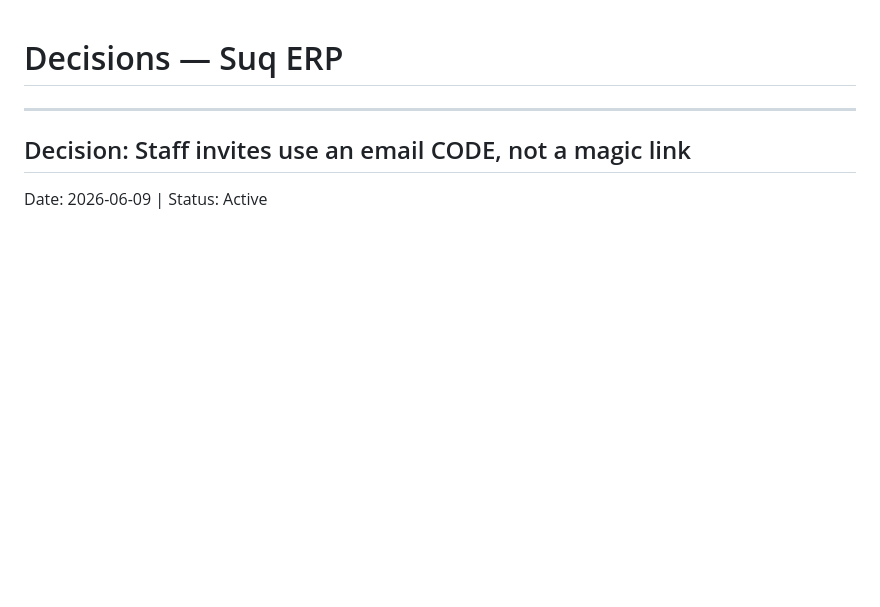
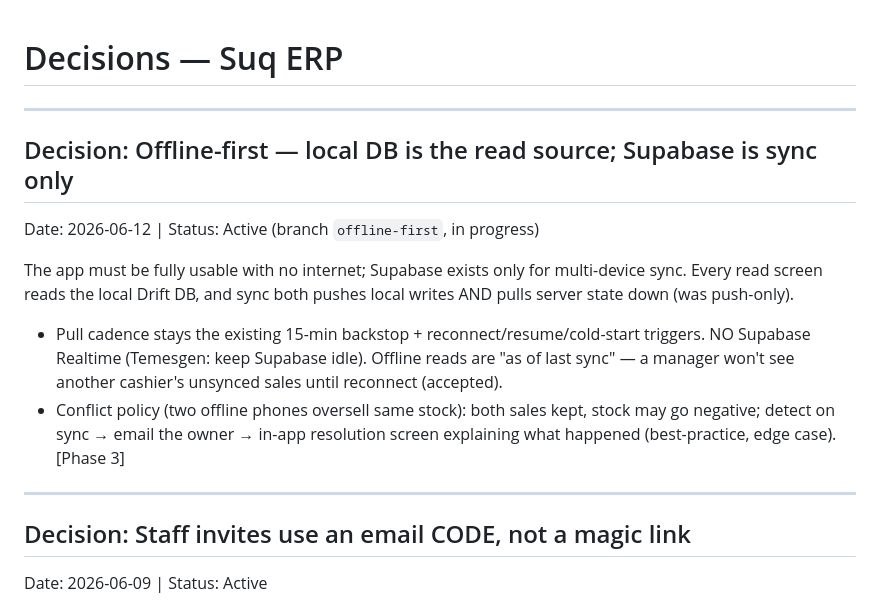
Before and after one commit to NorthernLights1/SuqApp, a Markdown page: docs/ai-context/DECISIONS.md, the part around the change. Rendered like a GitHub page; blank space fills up the shorter version.

```diff
--- a/docs/ai-context/DECISIONS.md
+++ b/docs/ai-context/DECISIONS.md
@@ -1,4 +1,20 @@
 # Decisions — Suq ERP
+
+---
+
+## Decision: Offline-first — local DB is the read source; Supabase is sync only
+Date: 2026-06-12 | Status: Active (branch `offline-first`, in progress)
+
+The app must be fully usable with no internet; Supabase exists only for
+multi-device sync. Every read screen reads the local Drift DB, and sync both
+pushes local writes AND pulls server state down (was push-only).
+- Pull cadence stays the existing 15-min backstop + reconnect/resume/cold-start
+  triggers. NO Supabase Realtime (Temesgen: keep Supabase idle). Offline reads
+  are "as of last sync" — a manager won't see another cashier's unsynced sales
+  until reconnect (accepted).
+- Conflict policy (two offline phones oversell same stock): both sales kept,
+  stock may go negative; detect on sync → email the owner → in-app resolution
+  screen explaining what happened (best-practice, edge case). [Phase 3]
 
 ---
 
```
Also changed, not shown: docs/ai-context/CURRENT_STATE.md (+5 -4 lines), docs/ai-context/OPEN_TASKS.md (+16 -0 lines).
